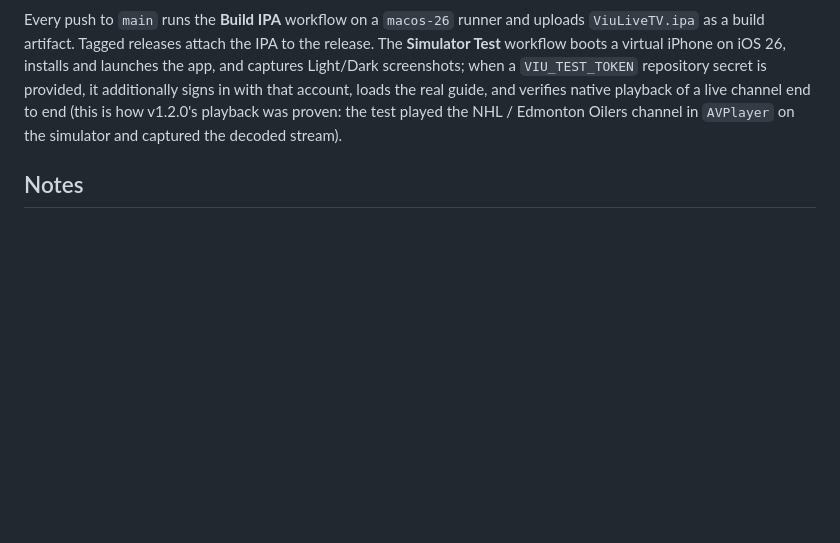
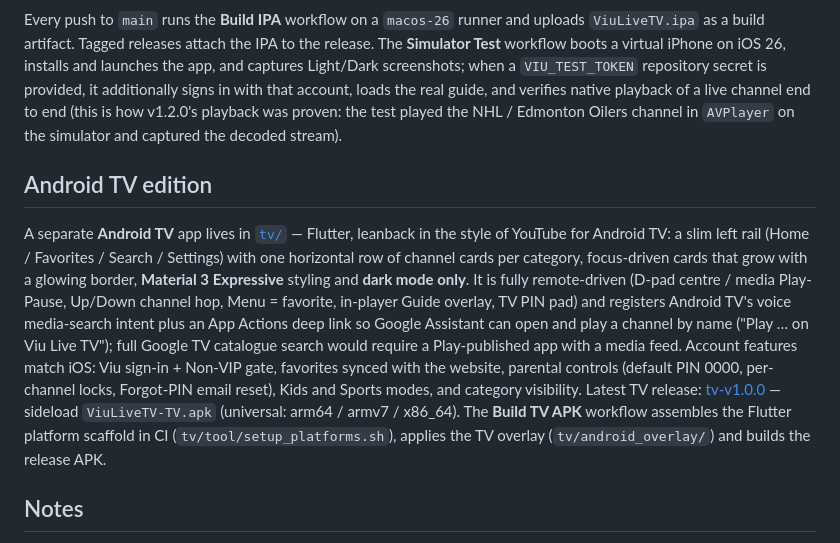
Before and after one commit to c12n/viu-live-tv, a Markdown page: README.md, the part around the change. GitHub-like rendering; blank space fills up the shorter version.

Commit message:
README: add Android TV edition section (tv-v1.0.0)

```diff
--- a/README.md
+++ b/README.md
@@ -148,6 +148,10 @@ The unsigned IPA can be sideloaded with AltStore, SideStore, Sideloadly or a sim
 
 Every push to `main` runs the **Build IPA** workflow on a `macos-26` runner and uploads `ViuLiveTV.ipa` as a build artifact. Tagged releases attach the IPA to the release. The **Simulator Test** workflow boots a virtual iPhone on iOS 26, installs and launches the app, and captures Light/Dark screenshots; when a `VIU_TEST_TOKEN` repository secret is provided, it additionally signs in with that account, loads the real guide, and verifies native playback of a live channel end to end (this is how v1.2.0's playback was proven: the test played the NHL / Edmonton Oilers channel in `AVPlayer` on the simulator and captured the decoded stream).
 
+## Android TV edition
+
+A separate **Android TV** app lives in [`tv/`](tv/) — Flutter, leanback in the style of YouTube for Android TV: a slim left rail (Home / Favorites / Search / Settings) with one horizontal row of channel cards per category, focus-driven cards that grow with a glowing border, **Material 3 Expressive** styling and **dark mode only**. It is fully remote-driven (D-pad centre / media Play-Pause, Up/Down channel hop, Menu = favorite, in-player Guide overlay, TV PIN pad) and registers Android TV's voice media-search intent plus an App Actions deep link so Google Assistant can open and play a channel by name ("Play … on Viu Live TV"); full Google TV catalogue search would require a Play-published app with a media feed. Account features match iOS: Viu sign-in + Non-VIP gate, favorites synced with the website, parental controls (default PIN 0000, per-channel locks, Forgot-PIN email reset), Kids and Sports modes, and category visibility. Latest TV release: [tv-v1.0.0](https://github.com/c12n/viu-live-tv/releases/tag/tv-v1.0.0) — sideload `ViuLiveTV-TV.apk` (universal: arm64 / armv7 / x86_64). The **Build TV APK** workflow assembles the Flutter platform scaffold in CI (`tv/tool/setup_platforms.sh`), applies the TV overlay (`tv/android_overlay/`) and builds the release APK.
+
 ## Notes
 
 - This is an unofficial, personal-use client for an account you own. It only implements Live TV; movies and series endpoints from the Android app are intentionally not used.
```
